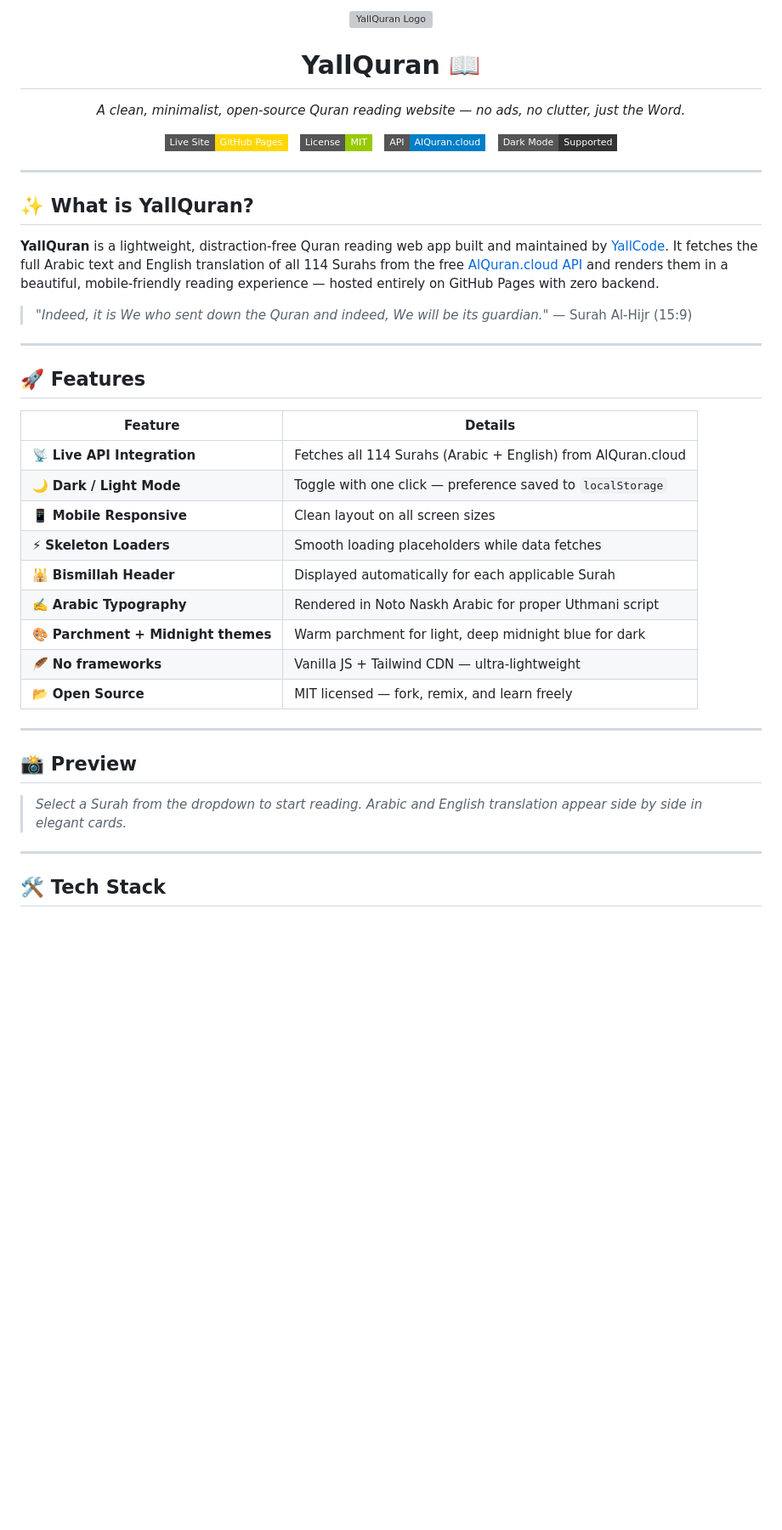
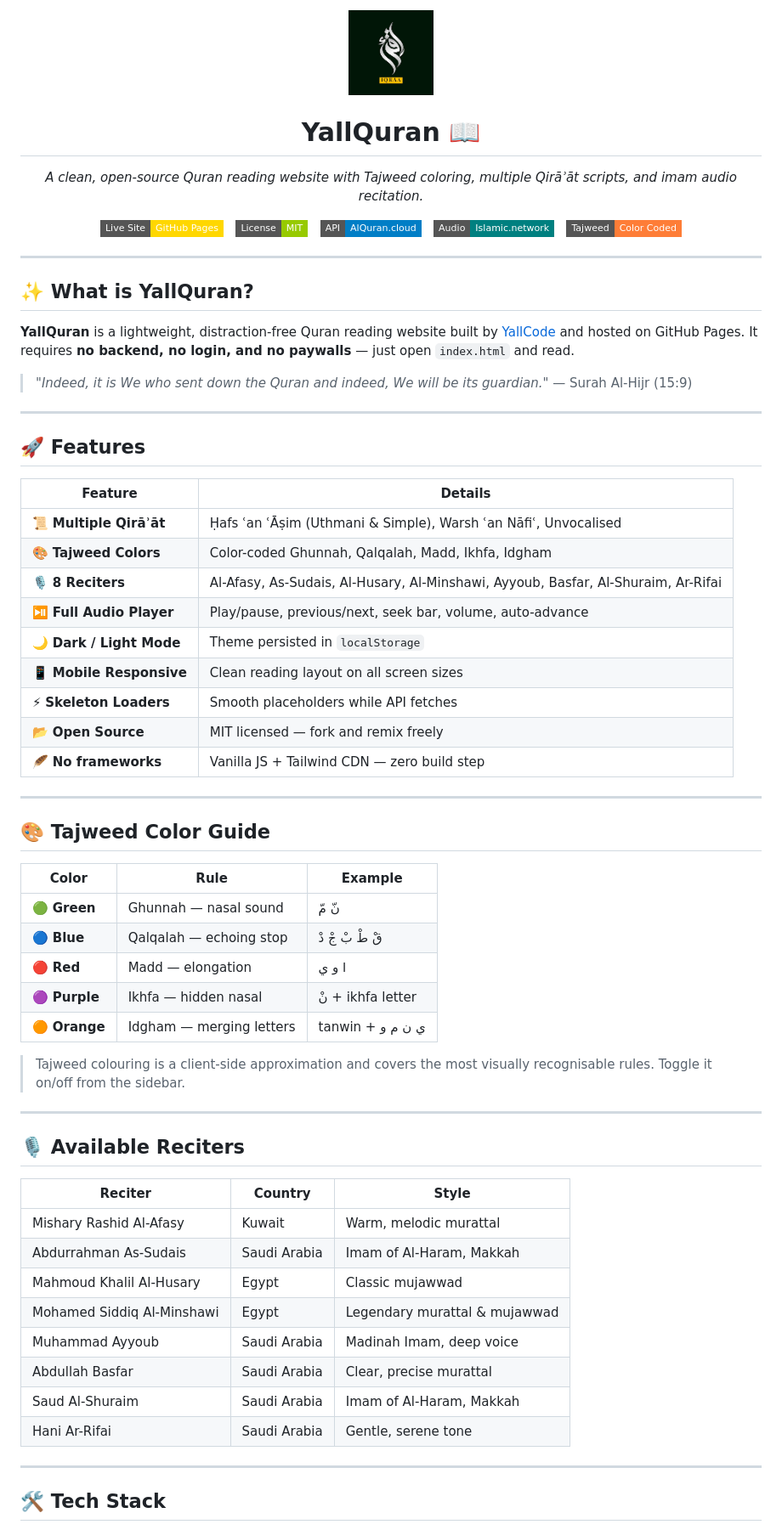
Before and after one commit to yallcode/YallQuran, a Markdown page: README.md, the part around one of its changes. Shown at 85% size. Drawn GitHub-style; badges without logos; blank space fills up the shorter version; grey boxes are pictures that could not be loaded.

```diff
--- a/README.md
+++ b/README.md
@@ -1,30 +1,30 @@
 <div align="center">
-  <img src="siteimage.png" alt="YallQuran Logo" width="100" height="100" style="border-radius:16px;" />
+  <img src="icon.png" alt="YallQuran Logo" width="100" style="border-radius:16px;" />
 
   <h1>YallQuran 📖</h1>
 
-  <p><em>A clean, minimalist, open-source Quran reading website — no ads, no clutter, just the Word.</em></p>
+  <p><em>A clean, open-source Quran reading website with Tajweed coloring, multiple Qirāʾāt scripts, and imam audio recitation.</em></p>
 
   <a href="https://yallcode.github.io/YallQuran/">
-    <img src="https://img.shields.io/badge/Live%20Site-GitHub%20Pages-gold?style=flat-square&logo=github" alt="Live Site" />
+    <img src="https://img.shields.io/badge/Live%20Site-GitHub%20Pages-gold?style=flat-square&logo=github" />
   </a>
   &nbsp;
-  <img src="https://img.shields.io/badge/License-MIT-green?style=flat-square" alt="MIT License" />
+  <img src="https://img.shields.io/badge/License-MIT-green?style=flat-square" />
   &nbsp;
-  <img src="https://img.shields.io/badge/API-AlQuran.cloud-blue?style=flat-square" alt="API" />
+  <img src="https://img.shields.io/badge/API-AlQuran.cloud-blue?style=flat-square" />
   &nbsp;
-  <img src="https://img.shields.io/badge/Dark%20Mode-Supported-333?style=flat-square&logo=half-life" alt="Dark Mode" />
-
+  <img src="https://img.shields.io/badge/Audio-Islamic.network-teal?style=flat-square" />
+  &nbsp;
+  <img src="https://img.shields.io/badge/Tajweed-Color%20Coded-orange?style=flat-square" />
 </div>
 
 ---
 
 ## ✨ What is YallQuran?
 
-**YallQuran** is a lightweight, distraction-free Quran reading web app built and maintained by [YallCode](https://github.com/yallcode). It fetches the full Arabic text and English translation of all 114 Surahs from the free [AlQuran.cloud API](https://alquran.cloud/api) and renders them in a beautiful, mobile-friendly reading experience — hosted entirely on GitHub Pages with zero backend.
+**YallQuran** is a lightweight, distraction-free Quran reading website built by [YallCode](https://github.com/yallcode) and hosted on GitHub Pages. It requires **no backend, no login, and no paywalls** — just open `index.html` and read.
 
-> *"Indeed, it is We who sent down the Quran and indeed, We will be its guardian."*
-> — Surah Al-Hijr (15:9)
+> *"Indeed, it is We who sent down the Quran and indeed, We will be its guardian."* — Surah Al-Hijr (15:9)
 
 ---
 
@@ -32,21 +32,44 @@
 
 | Feature | Details |
 |---|---|
-| 📡 **Live API Integration** | Fetches all 114 Surahs (Arabic + English) from AlQuran.cloud |
-| 🌙 **Dark / Light Mode** | Toggle with one click — preference saved to `localStorage` |
-| 📱 **Mobile Responsive** | Clean layout on all screen sizes |
-| ⚡ **Skeleton Loaders** | Smooth loading placeholders while data fetches |
-| 🕌 **Bismillah Header** | Displayed automatically for each applicable Surah |
-| ✍️ **Arabic Typography** | Rendered in Noto Naskh Arabic for proper Uthmani script |
-| 🎨 **Parchment + Midnight themes** | Warm parchment for light, deep midnight blue for dark |
-| 🪶 **No frameworks** | Vanilla JS + Tailwind CDN — ultra-lightweight |
-| 📂 **Open Source** | MIT licensed — fork, remix, and learn freely |
+| 📜 **Multiple Qirāʾāt** | Ḥafs ʿan ʿĀṣim (Uthmani & Simple), Warsh ʿan Nāfiʿ, Unvocalised |
+| 🎨 **Tajweed Colors** | Color-coded Ghunnah, Qalqalah, Madd, Ikhfa, Idgham |
+| 🎙️ **8 Reciters** | Al-Afasy, As-Sudais, Al-Husary, Al-Minshawi, Ayyoub, Basfar, Al-Shuraim, Ar-Rifai |
+| ⏯️ **Full Audio Player** | Play/pause, previous/next, seek bar, volume, auto-advance |
+| 🌙 **Dark / Light Mode** | Theme persisted in `localStorage` |
+| 📱 **Mobile Responsive** | Clean reading layout on all screen sizes |
+| ⚡ **Skeleton Loaders** | Smooth placeholders while API fetches |
+| 📂 **Open Source** | MIT licensed — fork and remix freely |
+| 🪶 **No frameworks** | Vanilla JS + Tailwind CDN — zero build step |
 
 ---
 
-## 📸 Preview
+## 🎨 Tajweed Color Guide
 
-> *Select a Surah from the dropdown to start reading. Arabic and English translation appear side by side in elegant cards.*
+| Color | Rule | Example |
+|---|---|---|
+| 🟢 **Green** | Ghunnah — nasal sound | نّ  مّ |
+| 🔵 **Blue** | Qalqalah — echoing stop | قْ طْ بْ جْ دْ |
+| 🔴 **Red** | Madd — elongation | ا  و  ي |
+| 🟣 **Purple** | Ikhfa — hidden nasal | نْ + ikhfa letter |
+| 🟠 **Orange** | Idgham — merging letters | tanwin + ي ن م و |
+
+> Tajweed colouring is a client-side approximation and covers the most visually recognisable rules. Toggle it on/off from the sidebar.
+
+---
+
+## 🎙️ Available Reciters
+
+| Reciter | Country | Style |
+|---|---|---|
+| Mishary Rashid Al-Afasy | Kuwait | Warm, melodic murattal |
+| Abdurrahman As-Sudais | Saudi Arabia | Imam of Al-Haram, Makkah |
+| Mahmoud Khalil Al-Husary | Egypt | Classic mujawwad |
+| Mohamed Siddiq Al-Minshawi | Egypt | Legendary murattal & mujawwad |
+| Muhammad Ayyoub | Saudi Arabia | Madinah Imam, deep voice |
+| Abdullah Basfar | Saudi Arabia | Clear, precise murattal |
+| Saud Al-Shuraim | Saudi Arabia | Imam of Al-Haram, Makkah |
+| Hani Ar-Rifai | Saudi Arabia | Gentle, serene tone |
 
 ---
 
```
Also changed, not shown: other parts of README.md (+27 -72 lines).
